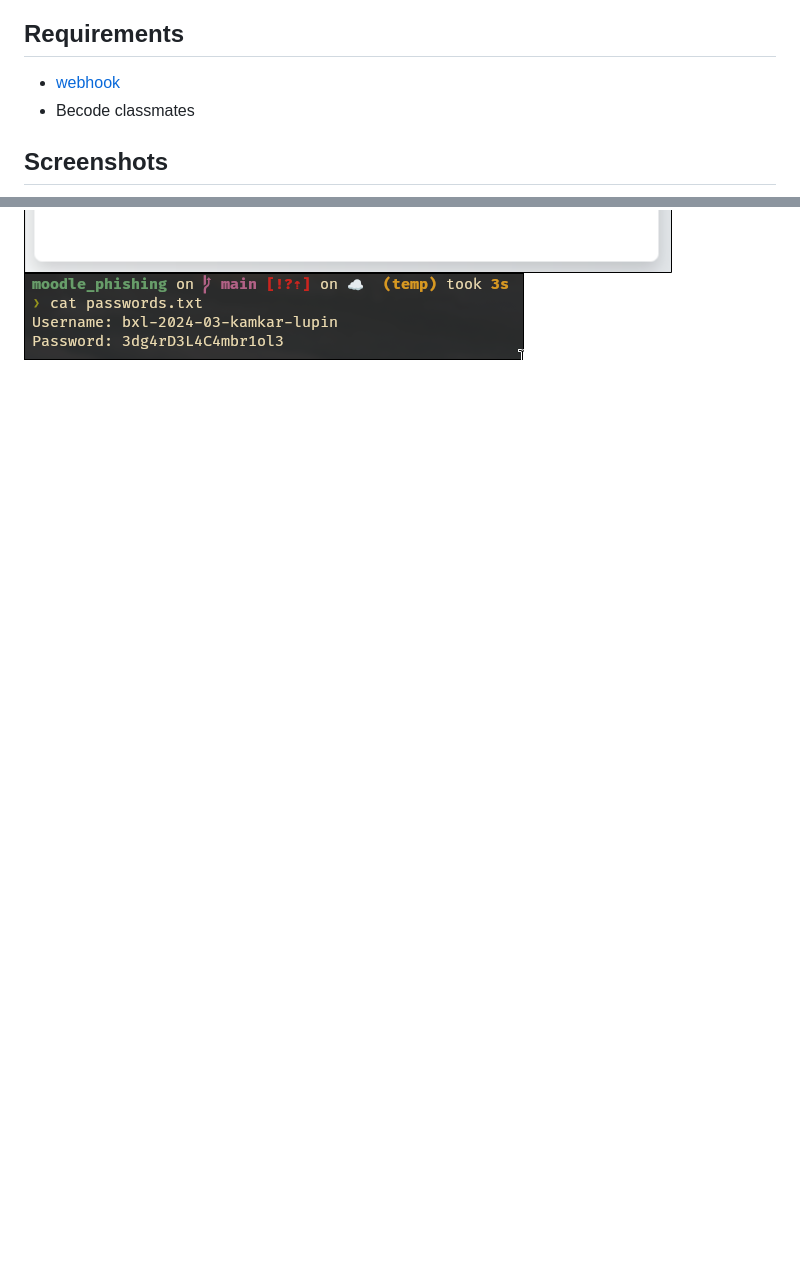
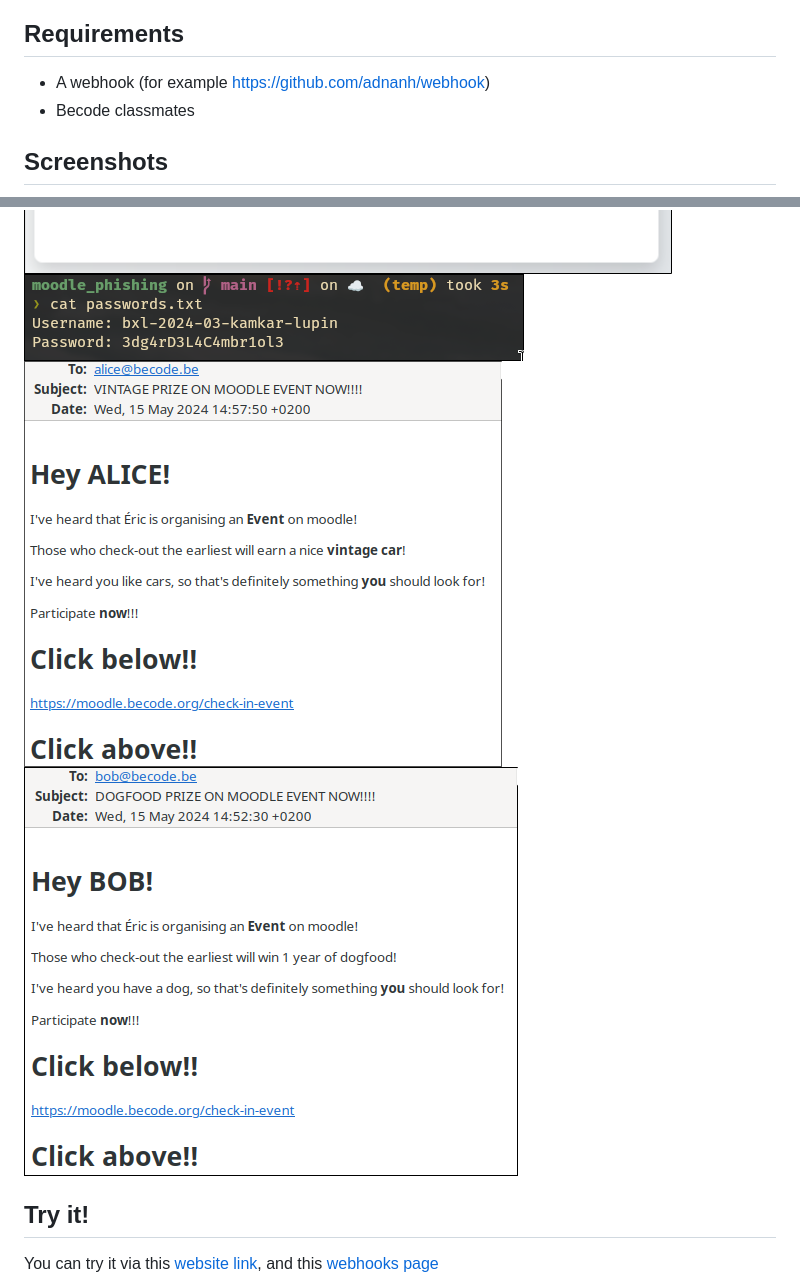
Before and after one commit to jeanmadao/moodle_phishing, a Markdown page: README.md, 2 parts joined by grey strips. Drawn GitHub-style; pictures changed too: assets/alice.png (added), assets/bob.png (added); blank space fills up the shorter version.

```diff
--- a/README.md
+++ b/README.md
@@ -6,9 +6,15 @@ the request get sent to a webhook which will run a bash script. This bash script
 retrieve the payload, and stores the credentials in a `passwords.txt` file.
 
 ## Requirements
-- [webhook](https://github.com/adnanh/webhook)
+- A webhook (for example https://github.com/adnanh/webhook)
 - Becode classmates
 
 ## Screenshots
 <img src="assets/login_page.png" height="500" >
 <img src="assets/stored_passwords.png" >
+<img src="assets/alice.png" >
+<img src="assets/bob.png" >
+
+## Try it!
+You can try it via this [website link](https://jeanmadao.github.io/moodle_phishing/), and
+this [webhooks page](https://webhook.site/#!/view/9bd42325-3fc4-4643-aff5-d4779f2a411e)
```
Also changed, not shown: 1 other file.
